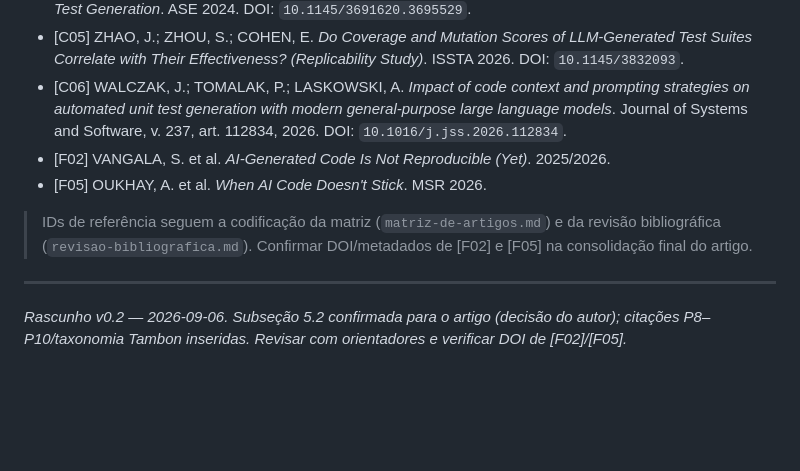
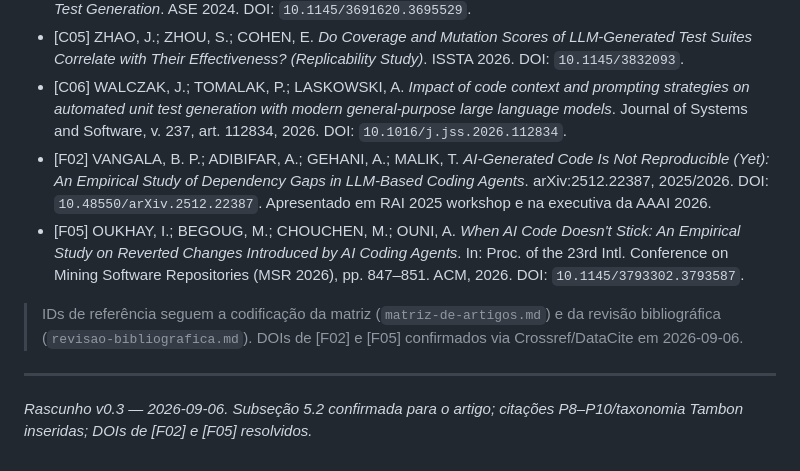
Before and after one commit to Marquezbertin/qa-exercicios-praticos, a Markdown page: pesquisa/rascunho-discussao-artigo.md, the part around the change. GitHub-like rendering; blank space fills up the shorter version.

Commit message:
referencias: confirma DOI de F02 (10.48550/arXiv.2512.22387) e F05 (10.1145/3793302.3793587); atualiza ficha e discussao

```diff
--- a/pesquisa/rascunho-discussao-artigo.md
+++ b/pesquisa/rascunho-discussao-artigo.md
@@ -60,11 +60,11 @@ No cenário controlado desta pesquisa, agentes de modelos "free" em modo agente
 - [C04] YANG, L.; YANG, C.; GAO, S.; WANG, W. et al. *On the Evaluation of Large Language Models in Unit Test Generation*. ASE 2024. DOI: `10.1145/3691620.3695529`.
 - [C05] ZHAO, J.; ZHOU, S.; COHEN, E. *Do Coverage and Mutation Scores of LLM-Generated Test Suites Correlate with Their Effectiveness? (Replicability Study)*. ISSTA 2026. DOI: `10.1145/3832093`.
 - [C06] WALCZAK, J.; TOMALAK, P.; LASKOWSKI, A. *Impact of code context and prompting strategies on automated unit test generation with modern general-purpose large language models*. Journal of Systems and Software, v. 237, art. 112834, 2026. DOI: `10.1016/j.jss.2026.112834`.
-- [F02] VANGALA, S. et al. *AI-Generated Code Is Not Reproducible (Yet)*. 2025/2026.
-- [F05] OUKHAY, A. et al. *When AI Code Doesn't Stick*. MSR 2026.
+- [F02] VANGALA, B. P.; ADIBIFAR, A.; GEHANI, A.; MALIK, T. *AI-Generated Code Is Not Reproducible (Yet): An Empirical Study of Dependency Gaps in LLM-Based Coding Agents*. arXiv:2512.22387, 2025/2026. DOI: `10.48550/arXiv.2512.22387`. Apresentado em RAI 2025 workshop e na executiva da AAAI 2026.
+- [F05] OUKHAY, I.; BEGOUG, M.; CHOUCHEN, M.; OUNI, A. *When AI Code Doesn't Stick: An Empirical Study on Reverted Changes Introduced by AI Coding Agents*. In: Proc. of the 23rd Intl. Conference on Mining Software Repositories (MSR 2026), pp. 847–851. ACM, 2026. DOI: `10.1145/3793302.3793587`.
 
-> IDs de referência seguem a codificação da matriz (`matriz-de-artigos.md`) e da revisão bibliográfica (`revisao-bibliografica.md`). Confirmar DOI/metadados de [F02] e [F05] na consolidação final do artigo.
+> IDs de referência seguem a codificação da matriz (`matriz-de-artigos.md`) e da revisão bibliográfica (`revisao-bibliografica.md`). DOIs de [F02] e [F05] confirmados via Crossref/DataCite em 2026-09-06.
 
 ---
 
-*Rascunho v0.2 — 2026-09-06. Subseção 5.2 confirmada para o artigo (decisão do autor); citações P8–P10/taxonomia Tambon inseridas. Revisar com orientadores e verificar DOI de [F02]/[F05].*
+*Rascunho v0.3 — 2026-09-06. Subseção 5.2 confirmada para o artigo; citações P8–P10/taxonomia Tambon inseridas; DOIs de [F02] e [F05] resolvidos.*
```
Also changed, not shown: pesquisa/matriz-de-artigos.md (+3 -3 lines), pesquisa/revisao-bibliografica.md (+1 -1 lines).
